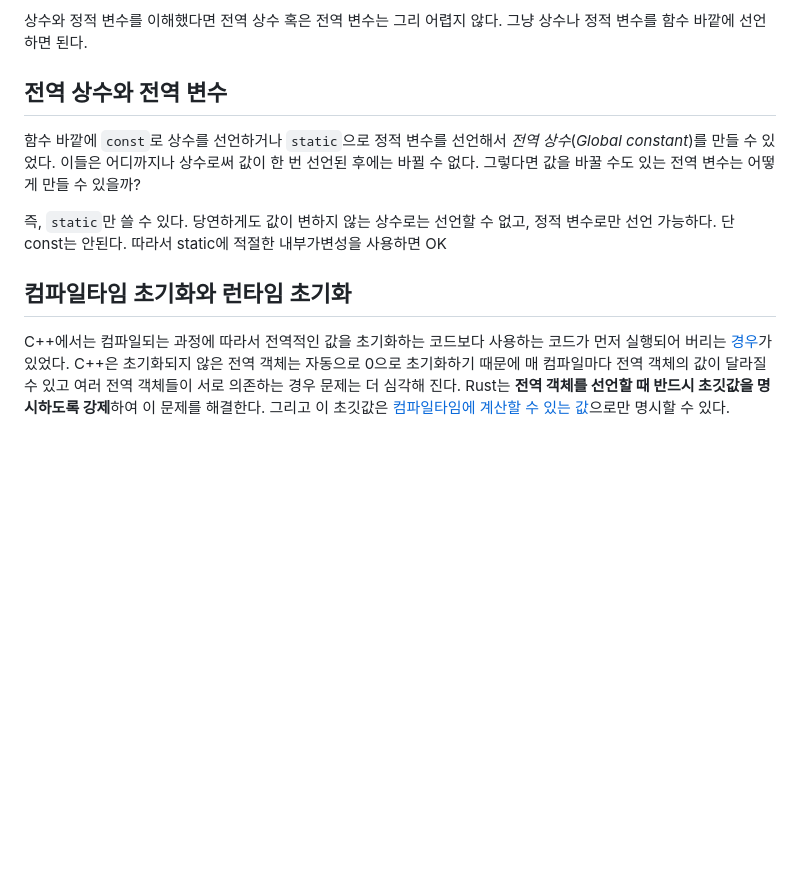
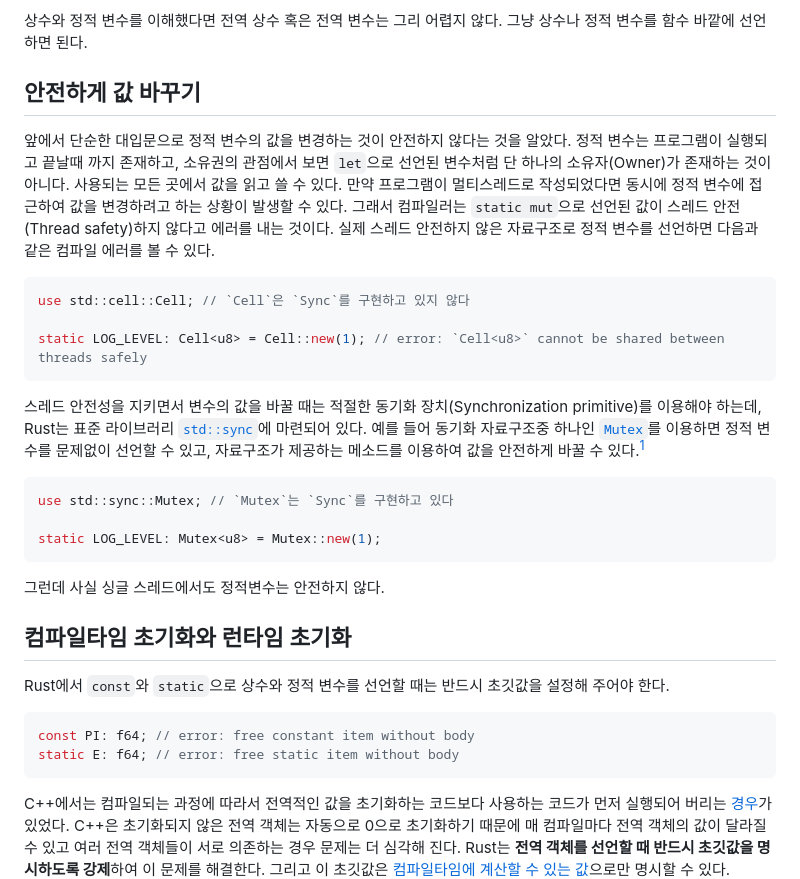
Before and after one commit to seunghunee/seunghunee.github.io, a Markdown page: src/posts/global_variables.md, the part around one of its changes. GitHub-like rendering; blank space fills up the shorter version.

Commit message:
write(global_variables): 스레드 안전에 대한 내용 추가

````diff
--- a/src/posts/global_variables.md
+++ b/src/posts/global_variables.md
@@ -68,18 +68,40 @@ Rust에서는 변수라 하더라도 `mut`키워드나 내부가변성(Interior
 상수와 정적 변수를 이해했다면 전역 상수 혹은 전역 변수는 그리 어렵지 않다.
 그냥 상수나 정적 변수를 함수 바깥에 선언하면 된다.
 
-## 전역 상수와 전역 변수
+## 안전하게 값 바꾸기
 
-함수 바깥에 `const`로 상수를 선언하거나 `static`으로 정적 변수를 선언해서 _전역 상수_(_Global constant_)를 만들 수 있었다.
-이들은 어디까지나 상수로써 값이 한 번 선언된 후에는 바뀔 수 없다.
-그렇다면 값을 바꿀 수도 있는 전역 변수는 어떻게 만들 수 있을까?
+앞에서 단순한 대입문으로 정적 변수의 값을 변경하는 것이 안전하지 않다는 것을 알았다.
+정적 변수는 프로그램이 실행되고 끝날때 까지 존재하고,
+소유권의 관점에서 보면 `let`으로 선언된 변수처럼 단 하나의 소유자(Owner)가 존재하는 것이 아니다.
+사용되는 모든 곳에서 값을 읽고 쓸 수 있다.
+만약 프로그램이 멀티스레드로 작성되었다면 동시에 정적 변수에 접근하여 값을 변경하려고 하는 상황이 발생할 수 있다.
+그래서 컴파일러는 `static mut`으로 선언된 값이 스레드 안전(Thread safety)하지 않다고 에러를 내는 것이다.
+실제 스레드 안전하지 않은 자료구조로 정적 변수를 선언하면 다음과 같은 컴파일 에러를 볼 수 있다.
 
-즉, `static`만 쓸 수 있다.
-당연하게도 값이 변하지 않는 상수로는 선언할 수 없고, 정적 변수로만 선언 가능하다.
-단 const는 안된다.
-따라서 static에 적절한 내부가변성을 사용하면 OK
+```rust
+use std::cell::Cell; // `Cell`은 `Sync`를 구현하고 있지 않다
+
+static LOG_LEVEL: Cell<u8> = Cell::new(1); // error: `Cell<u8>` cannot be shared between threads safely
+```
+
+스레드 안전성을 지키면서 변수의 값을 바꿀 때는 적절한 동기화 장치(Synchronization primitive)를 이용해야 하는데, Rust는 표준 라이브러리 [`std::sync`](https://doc.rust-lang.org/std/sync/)에 마련되어 있다. 예를 들어 동기화 자료구조중 하나인 [`Mutex`](https://doc.rust-lang.org/std/sync/struct.Mutex.html)를 이용하면 정적 변수를 문제없이 선언할 수 있고, 자료구조가 제공하는 메소드를 이용하여 값을 안전하게 바꿀 수 있다.[^1]
+
+```rust
+use std::sync::Mutex; // `Mutex`는 `Sync`를 구현하고 있다
+
+static LOG_LEVEL: Mutex<u8> = Mutex::new(1);
+```
+
+그런데 사실 싱글 스레드에서도 정적변수는 안전하지 않다.
 
 ## 컴파일타임 초기화와 런타임 초기화
+
+Rust에서 `const`와 `static`으로 상수와 정적 변수를 선언할 때는 반드시 초깃값을 설정해 주어야 한다.
+
+```rust
+const PI: f64; // error: free constant item without body
+static E: f64; // error: free static item without body
+```
 
 C++에서는 컴파일되는 과정에 따라서 전역적인 값을 초기화하는 코드보다 사용하는 코드가 먼저 실행되어 버리는 [경우](https://en.cppreference.com/w/cpp/language/siof)가 있었다. C++은 초기화되지 않은 전역 객체는 자동으로 0으로 초기화하기 때문에 매 컴파일마다 전역 객체의 값이 달라질 수 있고 여러 전역 객체들이 서로 의존하는 경우 문제는 더 심각해 진다. Rust는 **전역 객체를 선언할 때 반드시 초깃값을 명시하도록 강제**하여 이 문제를 해결한다. 그리고 이 초깃값은 [컴파일타임에 계산할 수 있는 값](https://doc.rust-lang.org/reference/const_eval.html)으로만 명시할 수 있다.
 
````
Also changed, not shown: other parts of src/posts/global_variables.md (+2 -0 lines).
